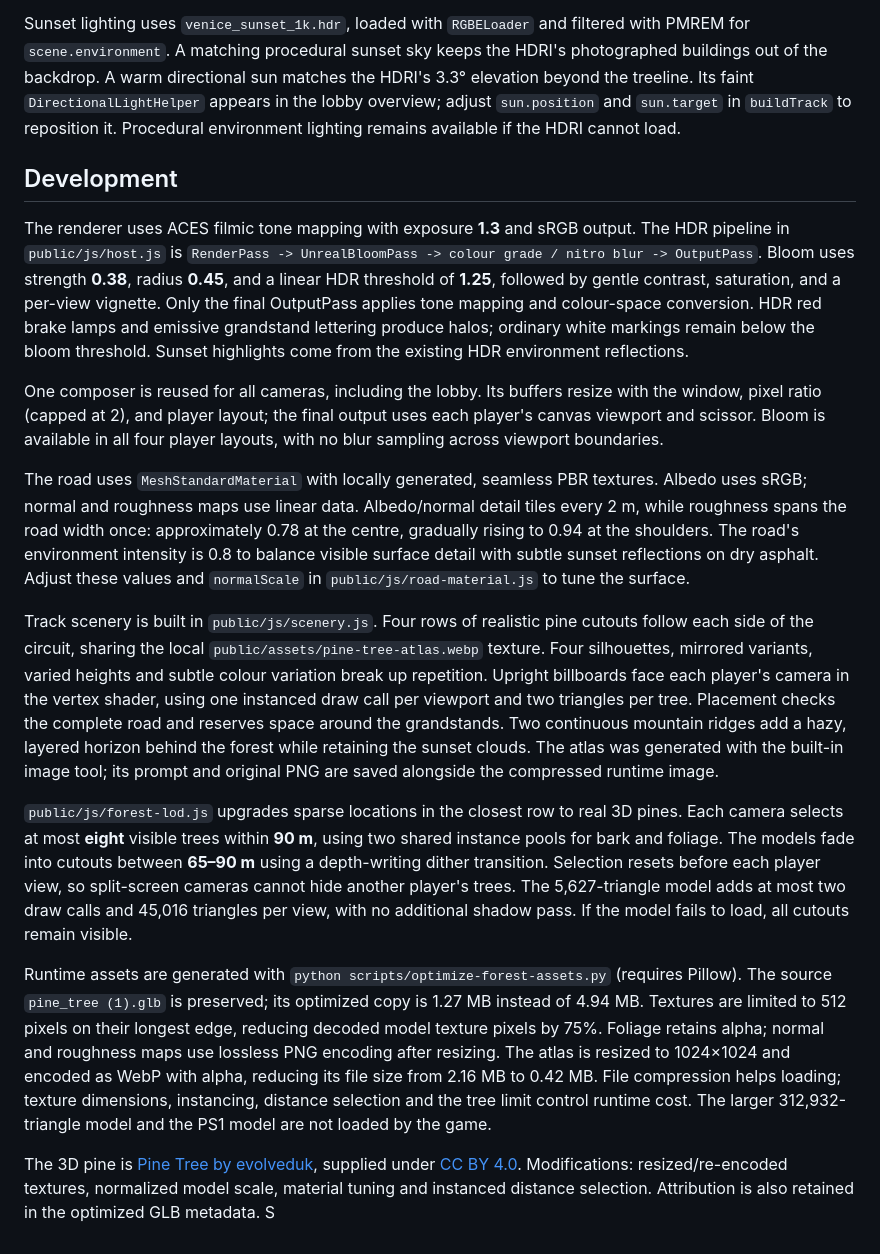
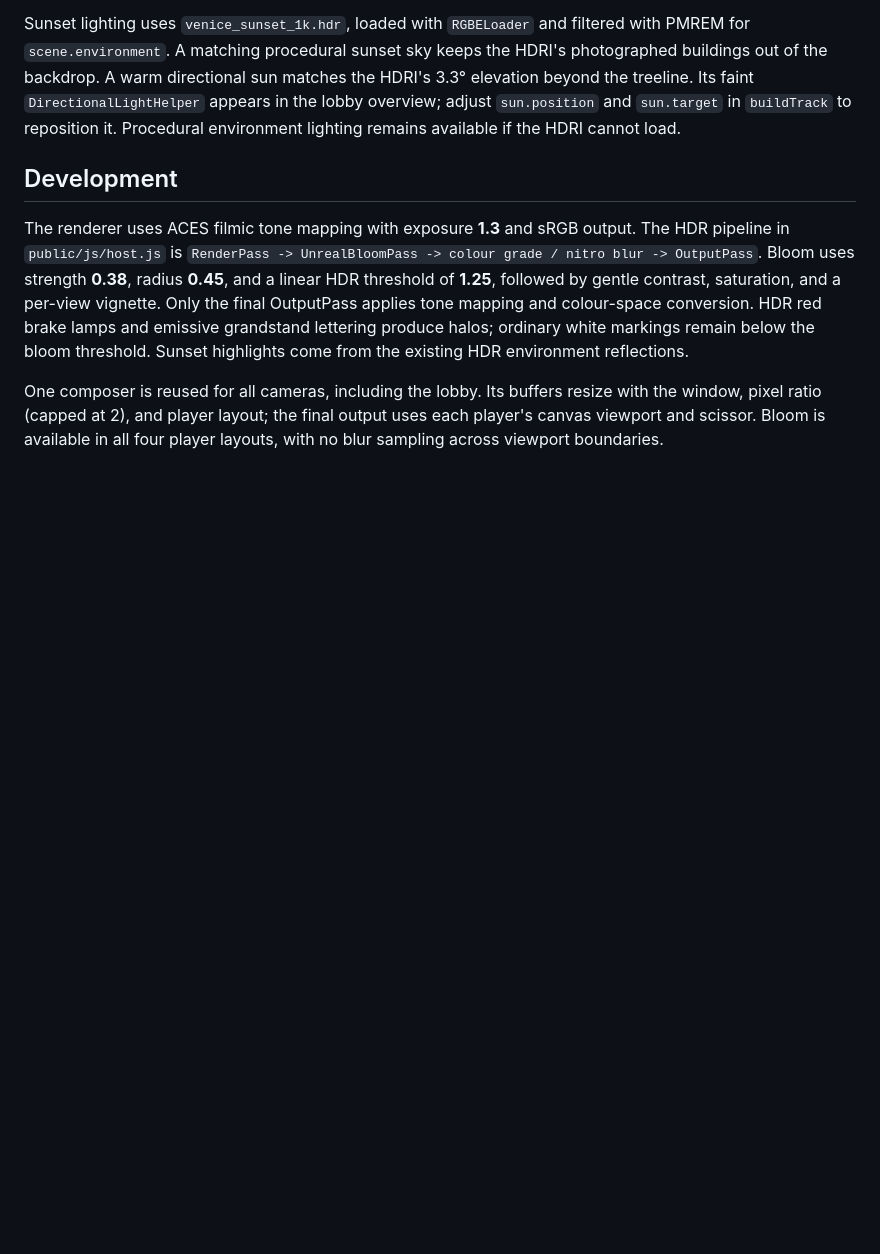
Before and after one commit to duleepa-a/DriftSync, a Markdown page: README.md, the part around the change. Rendered like a GitHub page; blank space fills up the shorter version.

Commit message:
updated README.mddd

```diff
--- a/README.md
+++ b/README.md
@@ -71,14 +71,3 @@ Sunset lighting uses `venice_sunset_1k.hdr`, loaded with `RGBELoader` and filter
 The renderer uses ACES filmic tone mapping with exposure **1.3** and sRGB output. The HDR pipeline in `public/js/host.js` is `RenderPass -> UnrealBloomPass -> colour grade / nitro blur -> OutputPass`. Bloom uses strength **0.38**, radius **0.45**, and a linear HDR threshold of **1.25**, followed by gentle contrast, saturation, and a per-view vignette. Only the final OutputPass applies tone mapping and colour-space conversion. HDR red brake lamps and emissive grandstand lettering produce halos; ordinary white markings remain below the bloom threshold. Sunset highlights come from the existing HDR environment reflections.
 
 One composer is reused for all cameras, including the lobby. Its buffers resize with the window, pixel ratio (capped at 2), and player layout; the final output uses each player's canvas viewport and scissor. Bloom is available in all four player layouts, with no blur sampling across viewport boundaries.
-
-The road uses `MeshStandardMaterial` with locally generated, seamless PBR textures. Albedo uses sRGB; normal and roughness maps use linear data. Albedo/normal detail tiles every 2 m, while roughness spans the road width once: approximately 0.78 at the centre, gradually rising to 0.94 at the shoulders. The road's environment intensity is 0.8 to balance visible surface detail with subtle sunset reflections on dry asphalt. Adjust these values and `normalScale` in `public/js/road-material.js` to tune the surface.
-
-Track scenery is built in `public/js/scenery.js`. Four rows of realistic pine cutouts follow each side of the circuit, sharing the local `public/assets/pine-tree-atlas.webp` texture. Four silhouettes, mirrored variants, varied heights and subtle colour variation break up repetition. Upright billboards face each player's camera in the vertex shader, using one instanced draw call per viewport and two triangles per tree. Placement checks the complete road and reserves space around the grandstands. Two continuous mountain ridges add a hazy, layered horizon behind the forest while retaining the sunset clouds. The atlas was generated with the built-in image tool; its prompt and original PNG are saved alongside the compressed runtime image.
-
-`public/js/forest-lod.js` upgrades sparse locations in the closest row to real 3D pines. Each camera selects at most **eight** visible trees within **90 m**, using two shared instance pools for bark and foliage. The models fade into cutouts between **65–90 m** using a depth-writing dither transition. Selection resets before each player view, so split-screen cameras cannot hide another player's trees. The 5,627-triangle model adds at most two draw calls and 45,016 triangles per view, with no additional shadow pass. If the model fails to load, all cutouts remain visible.
-
-Runtime assets are generated with `python scripts/optimize-forest-assets.py` (requires Pillow). The source `pine_tree (1).glb` is preserved; its optimized copy is 1.27 MB instead of 4.94 MB. Textures are limited to 512 pixels on their longest edge, reducing decoded model texture pixels by 75%. Foliage retains alpha; normal and roughness maps use lossless PNG encoding after resizing. The atlas is resized to 1024×1024 and encoded as WebP with alpha, reducing its file size from 2.16 MB to 0.42 MB. File compression helps loading; texture dimensions, instancing, distance selection and the tree limit control runtime cost. The larger 312,932-triangle model and the PS1 model are not loaded by the game.
-
-The 3D pine is [Pine Tree by evolveduk](https://sketchfab.com/3d-models/pine-tree-d45218a3fab349e5b1de040f29e7b6f9), supplied under [CC BY 4.0](https://creativecommons.org/licenses/by/4.0/). Modifications: resized/re-encoded textures, normalized model scale, material tuning and instanced distance selection. Attribution is also retained in the optimized GLB metadata.
-S
```
